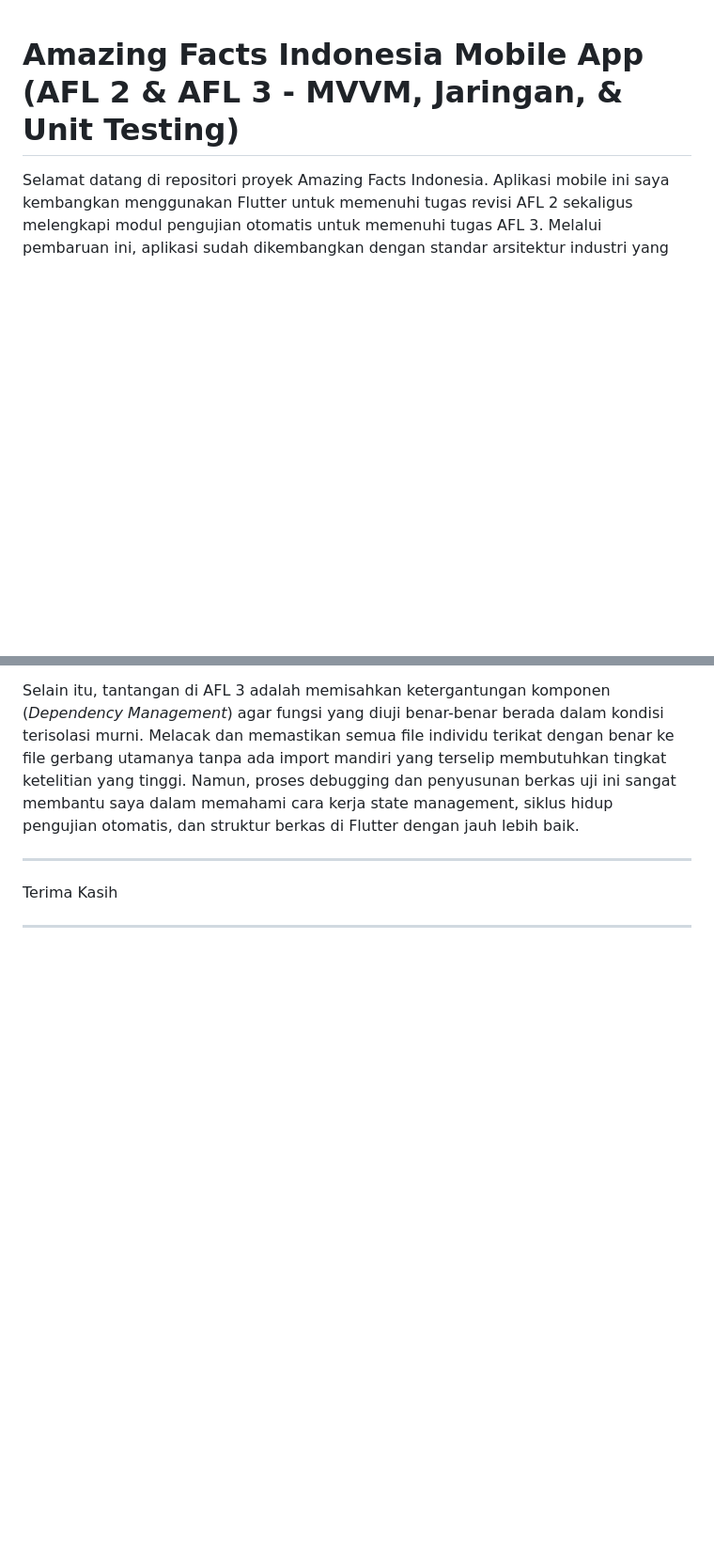
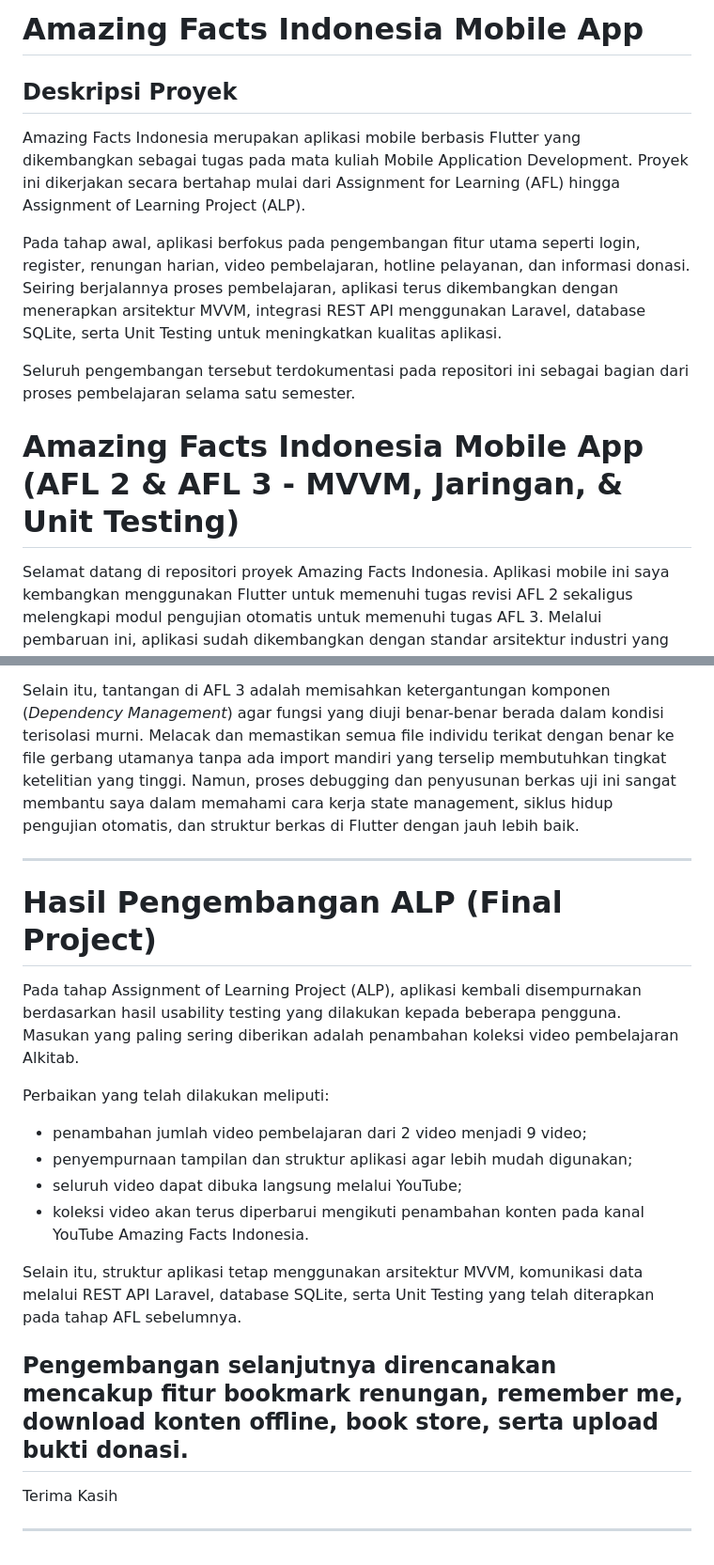
Before and after one commit to sitakristi/amazing_facts_indo, a Markdown page: README.md, 2 parts joined by grey strips. Shown at 94% size. Rendered like a GitHub page; blank space fills up the shorter version.

Commit message:
Update README ALP

```diff
--- a/README.md
+++ b/README.md
@@ -1,3 +1,13 @@
+# Amazing Facts Indonesia Mobile App
+
+## Deskripsi Proyek
+
+Amazing Facts Indonesia merupakan aplikasi mobile berbasis Flutter yang dikembangkan sebagai tugas pada mata kuliah Mobile Application Development. Proyek ini dikerjakan secara bertahap mulai dari Assignment for Learning (AFL) hingga Assignment of Learning Project (ALP).
+
+Pada tahap awal, aplikasi berfokus pada pengembangan fitur utama seperti login, register, renungan harian, video pembelajaran, hotline pelayanan, dan informasi donasi. Seiring berjalannya proses pembelajaran, aplikasi terus dikembangkan dengan menerapkan arsitektur MVVM, integrasi REST API menggunakan Laravel, database SQLite, serta Unit Testing untuk meningkatkan kualitas aplikasi.
+
+Seluruh pengembangan tersebut terdokumentasi pada repositori ini sebagai bagian dari proses pembelajaran selama satu semester.
+
 # **Amazing Facts Indonesia Mobile App (AFL 2 & AFL 3 - MVVM, Jaringan, & Unit Testing)**
 
 Selamat datang di repositori proyek Amazing Facts Indonesia. Aplikasi mobile ini saya kembangkan menggunakan Flutter untuk memenuhi tugas revisi AFL 2 sekaligus melengkapi modul pengujian otomatis untuk memenuhi tugas AFL 3. Melalui pembaruan ini, aplikasi sudah dikembangkan dengan standar arsitektur industri yang siap menghubungkan client-server secara asinkron menggunakan library HTTP.
@@ -121,6 +131,22 @@ Selain itu, tantangan di AFL 3 adalah memisahkan ketergantungan komponen (*Depen
 
 ---
 
+# Hasil Pengembangan ALP (Final Project)
+
+Pada tahap Assignment of Learning Project (ALP), aplikasi kembali disempurnakan berdasarkan hasil usability testing yang dilakukan kepada beberapa pengguna. Masukan yang paling sering diberikan adalah penambahan koleksi video pembelajaran Alkitab.
+
+Perbaikan yang telah dilakukan meliputi:
+
+- penambahan jumlah video pembelajaran dari 2 video menjadi 9 video;
+- penyempurnaan tampilan dan struktur aplikasi agar lebih mudah digunakan;
+- seluruh video dapat dibuka langsung melalui YouTube;
+- koleksi video akan terus diperbarui mengikuti penambahan konten pada kanal YouTube Amazing Facts Indonesia.
+
+Selain itu, struktur aplikasi tetap menggunakan arsitektur MVVM, komunikasi data melalui REST API Laravel, database SQLite, serta Unit Testing yang telah diterapkan pada tahap AFL sebelumnya.
+
+Pengembangan selanjutnya direncanakan mencakup fitur bookmark renungan, remember me, download konten offline, book store, serta upload bukti donasi.
+---
+
 Terima Kasih
 
 
```
